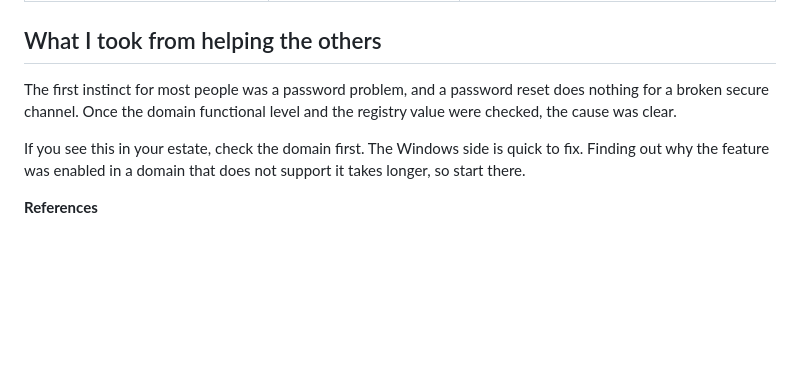
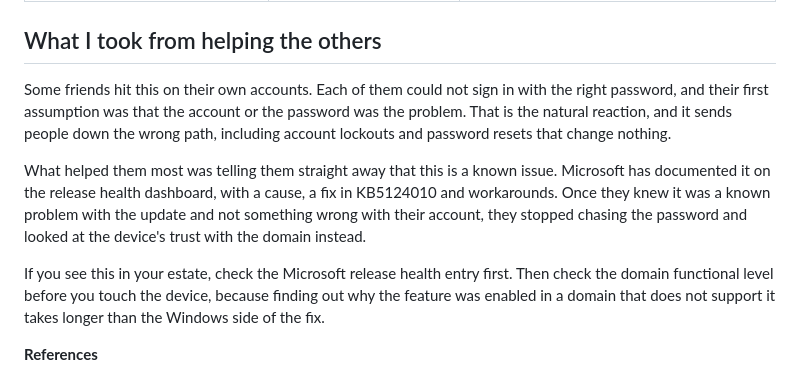
Before and after one commit to maheshkumarse16/blog, a Markdown page: posts/2026-10-27-domain-trust-failed-machine-identity-isolation-26h2.md, the part around the change. GitHub-like rendering; blank space fills up the shorter version.

Commit message:
Update domain trust post: friends' experience and known issue guidance
Co-Authored-By: Claude Haiku 5.5 <noreply@anthropic.com>
Claude-Session: https://claude.ai/code/session_01PtjJ5j9vjkQPrSVcgxi8dr

```diff
--- a/posts/2026-10-27-domain-trust-failed-machine-identity-isolation-26h2.md
+++ b/posts/2026-10-27-domain-trust-failed-machine-identity-isolation-26h2.md
@@ -137,9 +137,11 @@ If you later enable Machine Identity Isolation on purpose, do it only after ever
 
 ## What I took from helping the others
 
-The first instinct for most people was a password problem, and a password reset does nothing for a broken secure channel. Once the domain functional level and the registry value were checked, the cause was clear.
+Some friends hit this on their own accounts. Each of them could not sign in with the right password, and their first assumption was that the account or the password was the problem. That is the natural reaction, and it sends people down the wrong path, including account lockouts and password resets that change nothing.
 
-If you see this in your estate, check the domain first. The Windows side is quick to fix. Finding out why the feature was enabled in a domain that does not support it takes longer, so start there.
+What helped them most was telling them straight away that this is a known issue. Microsoft has documented it on the release health dashboard, with a cause, a fix in KB5124010 and workarounds. Once they knew it was a known problem with the update and not something wrong with their account, they stopped chasing the password and looked at the device's trust with the domain instead.
+
+If you see this in your estate, check the Microsoft release health entry first. Then check the domain functional level before you touch the device, because finding out why the feature was enabled in a domain that does not support it takes longer than the Windows side of the fix.
 
 <div class="refs" markdown="1">
 
```
